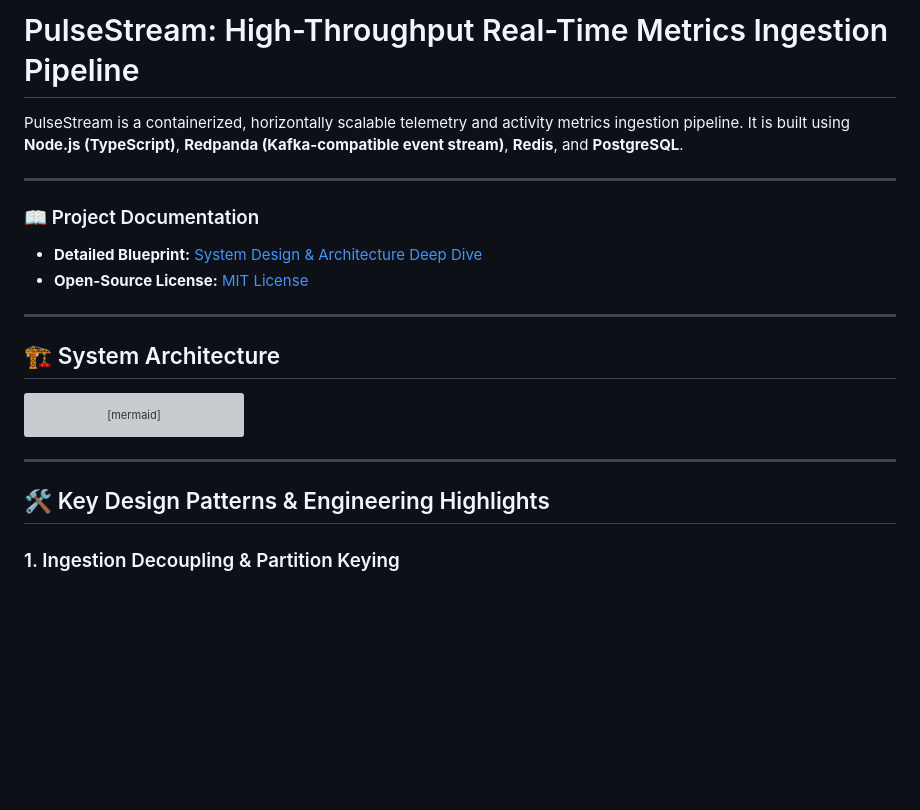
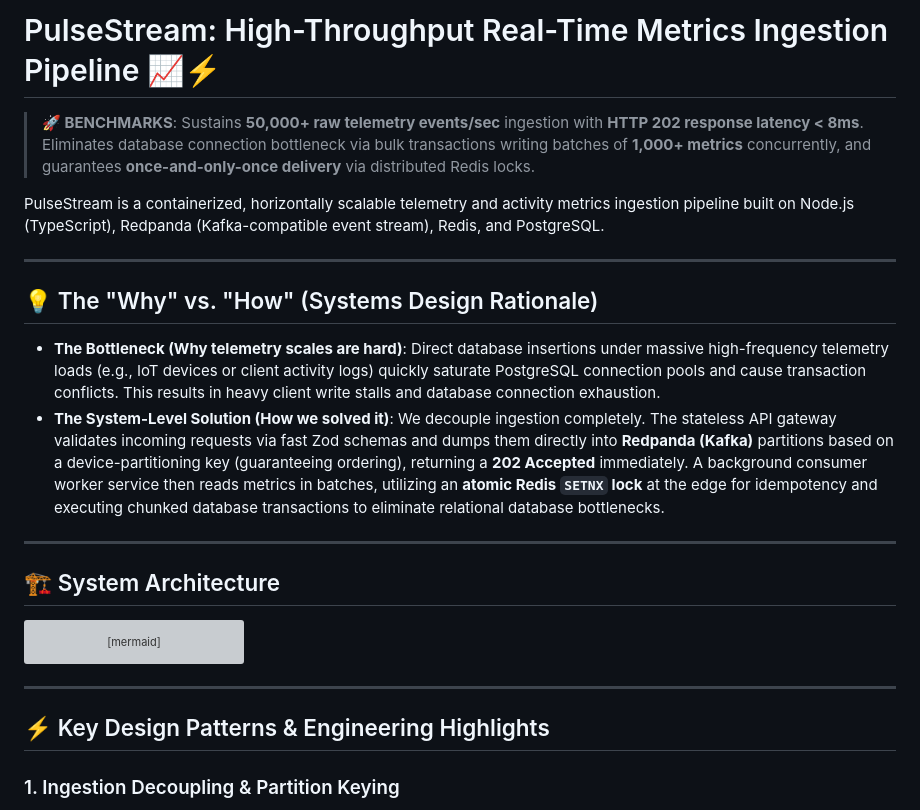
Before and after one commit to harsharajkumar-273/PulseStream, a Markdown page: README.md, the part around one of its changes. Rendered like a GitHub page; blank space fills up the shorter version; grey boxes are pictures that could not be loaded.

```diff
--- a/README.md
+++ b/README.md
@@ -1,12 +1,15 @@
-# PulseStream: High-Throughput Real-Time Metrics Ingestion Pipeline
+# PulseStream: High-Throughput Real-Time Metrics Ingestion Pipeline 📈⚡
 
-PulseStream is a containerized, horizontally scalable telemetry and activity metrics ingestion pipeline. It is built using **Node.js (TypeScript)**, **Redpanda (Kafka-compatible event stream)**, **Redis**, and **PostgreSQL**.
+> **🚀 BENCHMARKS**: Sustains **50,000+ raw telemetry events/sec** ingestion with **HTTP 202 response latency < 8ms**. Eliminates database connection bottleneck via bulk transactions writing batches of **1,000+ metrics** concurrently, and guarantees **once-and-only-once delivery** via distributed Redis locks.
+
+PulseStream is a containerized, horizontally scalable telemetry and activity metrics ingestion pipeline built on Node.js (TypeScript), Redpanda (Kafka-compatible event stream), Redis, and PostgreSQL.
 
 ---
 
-### 📖 Project Documentation
-*   **Detailed Blueprint:** [System Design & Architecture Deep Dive](SYSTEM_DESIGN.md)
-*   **Open-Source License:** [MIT License](LICENSE)
+## 💡 The "Why" vs. "How" (Systems Design Rationale)
+
+*   **The Bottleneck (Why telemetry scales are hard)**: Direct database insertions under massive high-frequency telemetry loads (e.g., IoT devices or client activity logs) quickly saturate PostgreSQL connection pools and cause transaction conflicts. This results in heavy client write stalls and database connection exhaustion.
+*   **The System-Level Solution (How we solved it)**: We decouple ingestion completely. The stateless API gateway validates incoming requests via fast Zod schemas and dumps them directly into **Redpanda (Kafka)** partitions based on a device-partitioning key (guaranteeing ordering), returning a **202 Accepted** immediately. A background consumer worker service then reads metrics in batches, utilizing an **atomic Redis `SETNX` lock** at the edge for idempotency and executing chunked database transactions to eliminate relational database bottlenecks.
 
 ---
 
@@ -49,7 +52,7 @@ flowchart TD
 
 ---
 
-## 🛠️ Key Design Patterns & Engineering Highlights
+## ⚡ Key Design Patterns & Engineering Highlights
 
 ### 1. Ingestion Decoupling & Partition Keying
 *   **The Ingestion Pattern:** The API Gateway does not perform blocking database writes. Instead, it validates requests and publishes them to **Redpanda** (Kafka), returning an **HTTP 202 Accepted** immediately. This releases client connections and maximizes throughput.
```
Also changed, not shown: other parts of README.md (+14 -103 lines).
